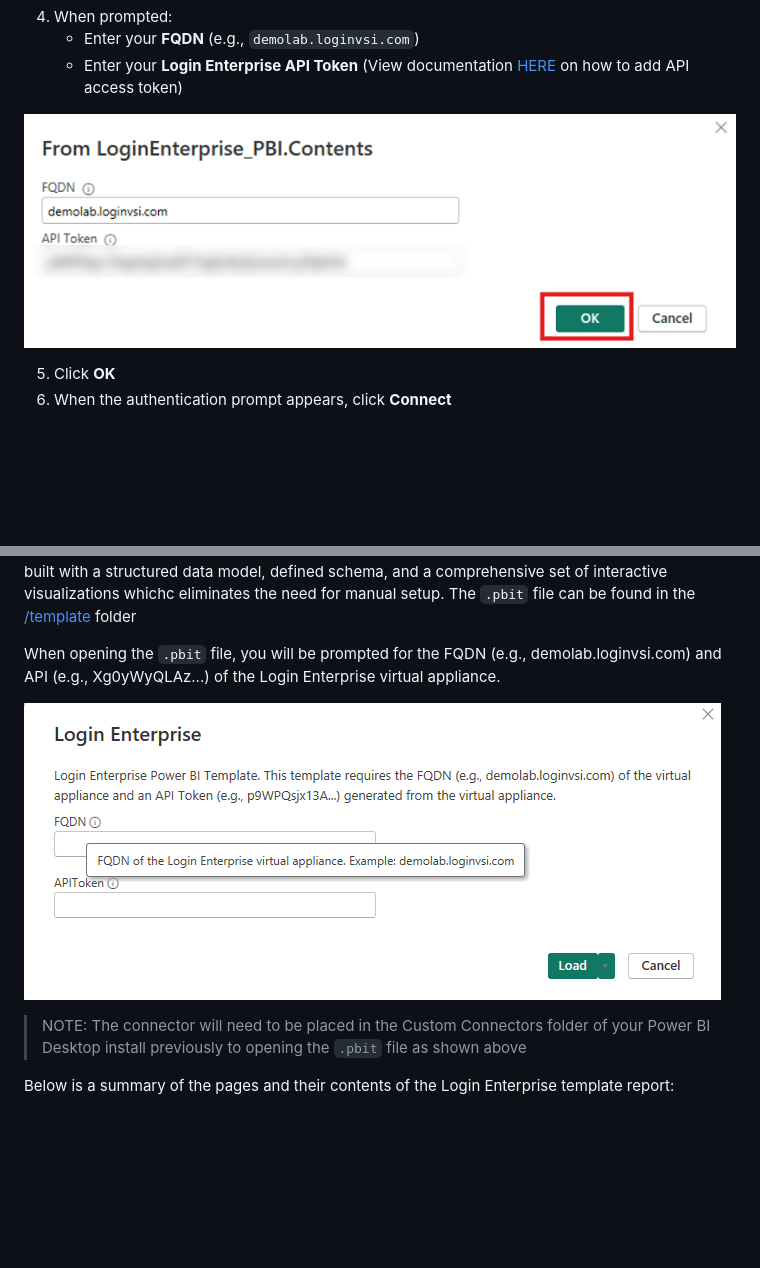
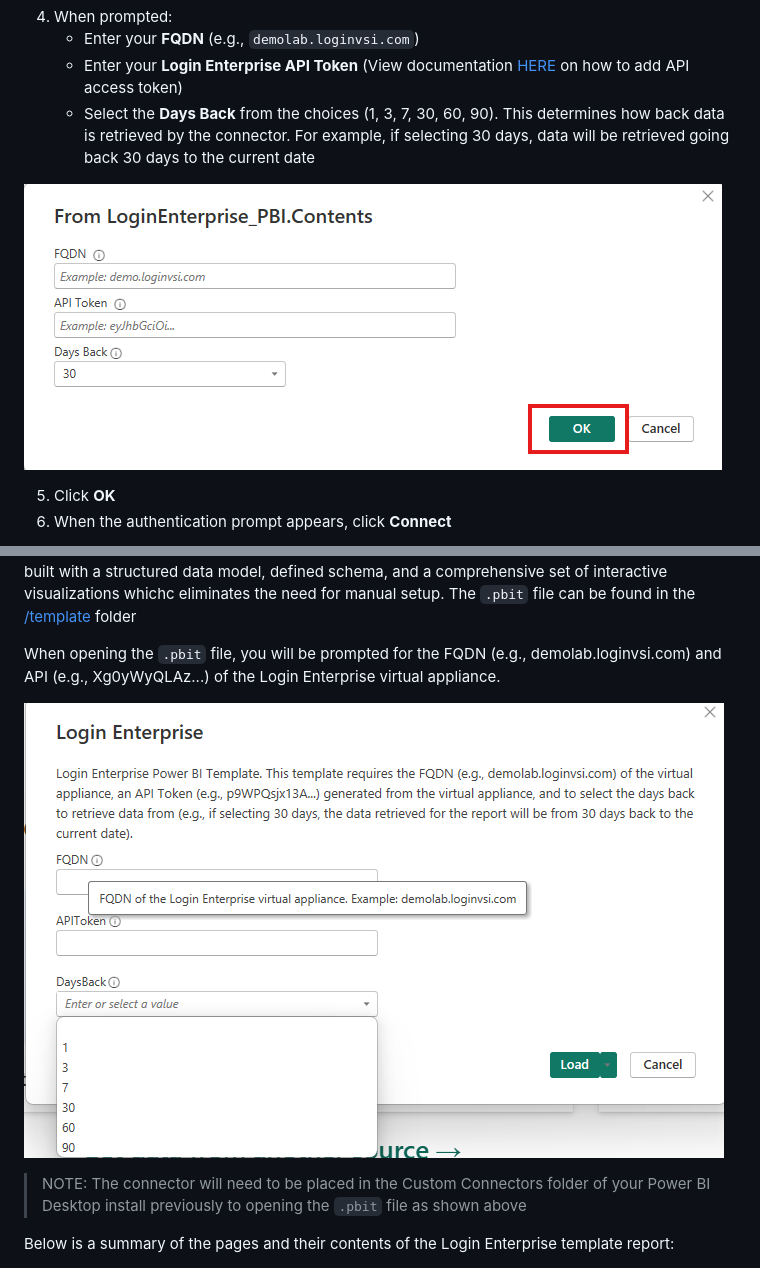
Before and after one commit to LoginVSI/LE-PBI-Connector, a Markdown page: README.md, 2 parts joined by grey strips. Drawn GitHub-style; pictures changed too: images/readme_15.png, images/readme_3.png; blank space fills up the shorter version.

Commit message:
Adding Days Back parameter and updating README

```diff
--- a/README.md
+++ b/README.md
@@ -74,6 +74,7 @@ Power BI requires custom connectors to be stored in a specific folder.
 4. When prompted:
    - Enter your **FQDN** (e.g., `demolab.loginvsi.com`)
    - Enter your **Login Enterprise API Token** (View documentation [HERE](https://support.loginvsi.com/hc/en-us/articles/360009534760-Public-API) on how to add API access token)
+   - Select the **Days Back** from the choices (1, 3, 7, 30, 60, 90). This determines how back data is retrieved by the connector. For example, if selecting 30 days, data will be retrieved going back 30 days to the current date
 
 ![FQDN and API Token](images/readme_3.png)
 
```
Also changed, not shown: 3 other files.
